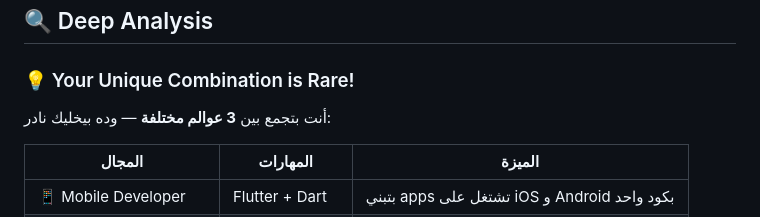
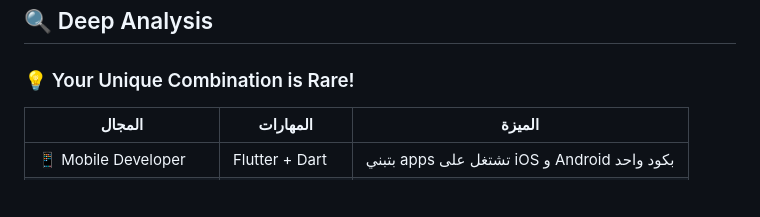
Before and after one commit to Benfarag/Benfarag, a Markdown page: README.md, the part around the change. GitHub-like rendering; blank space fills up the shorter version.

```diff
--- a/README.md
+++ b/README.md
@@ -58,8 +58,6 @@
 ## 🔍 Deep Analysis
 
 ### 💡 Your Unique Combination is Rare!
-أنت بتجمع بين **3 عوالم مختلفة** — وده بيخليك نادر:
-
 | المجال | المهارات | الميزة |
 |--------|----------|--------|
 | 📱 Mobile Developer | Flutter + Dart | بتبني apps تشتغل على iOS و Android بكود واحد |
```
